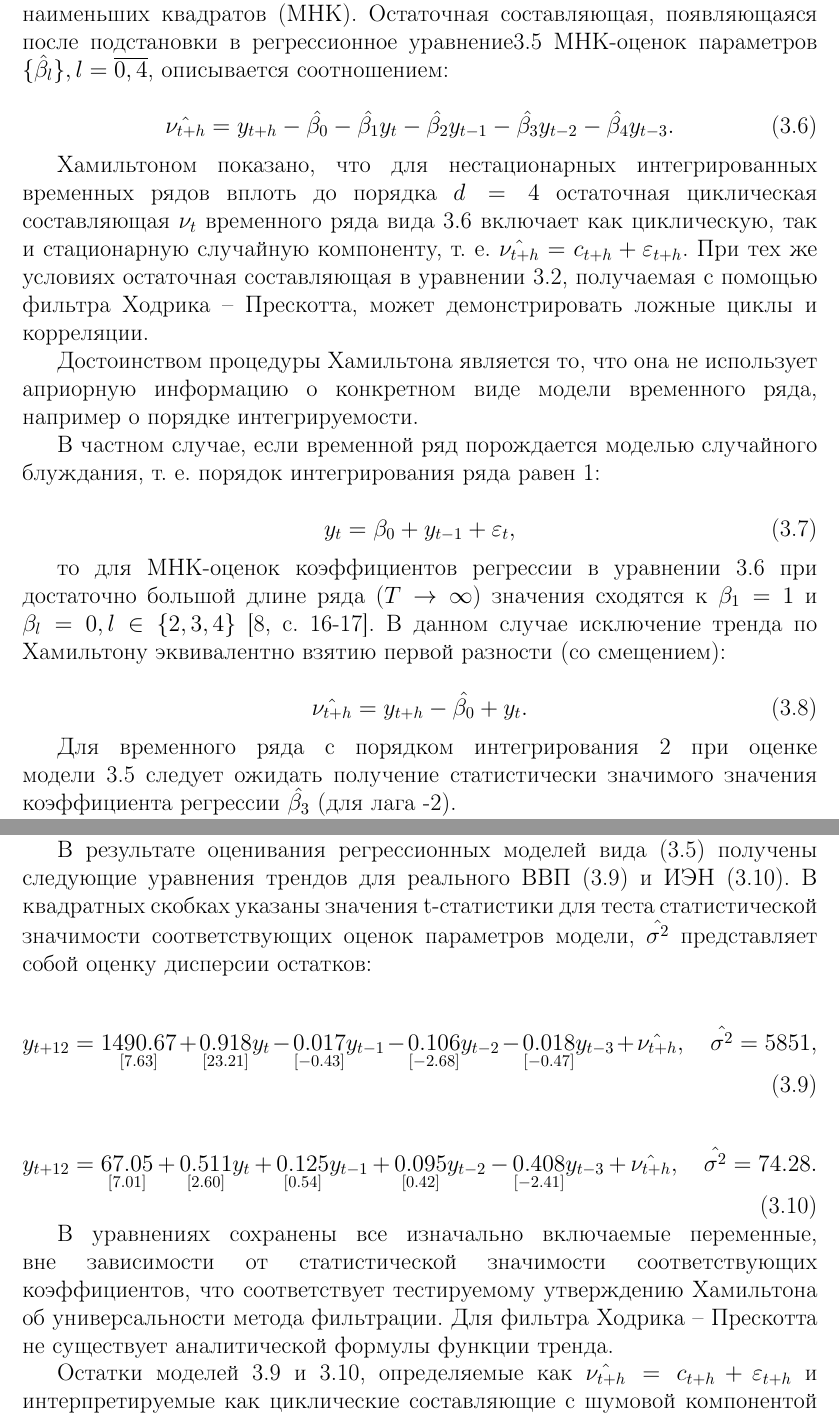
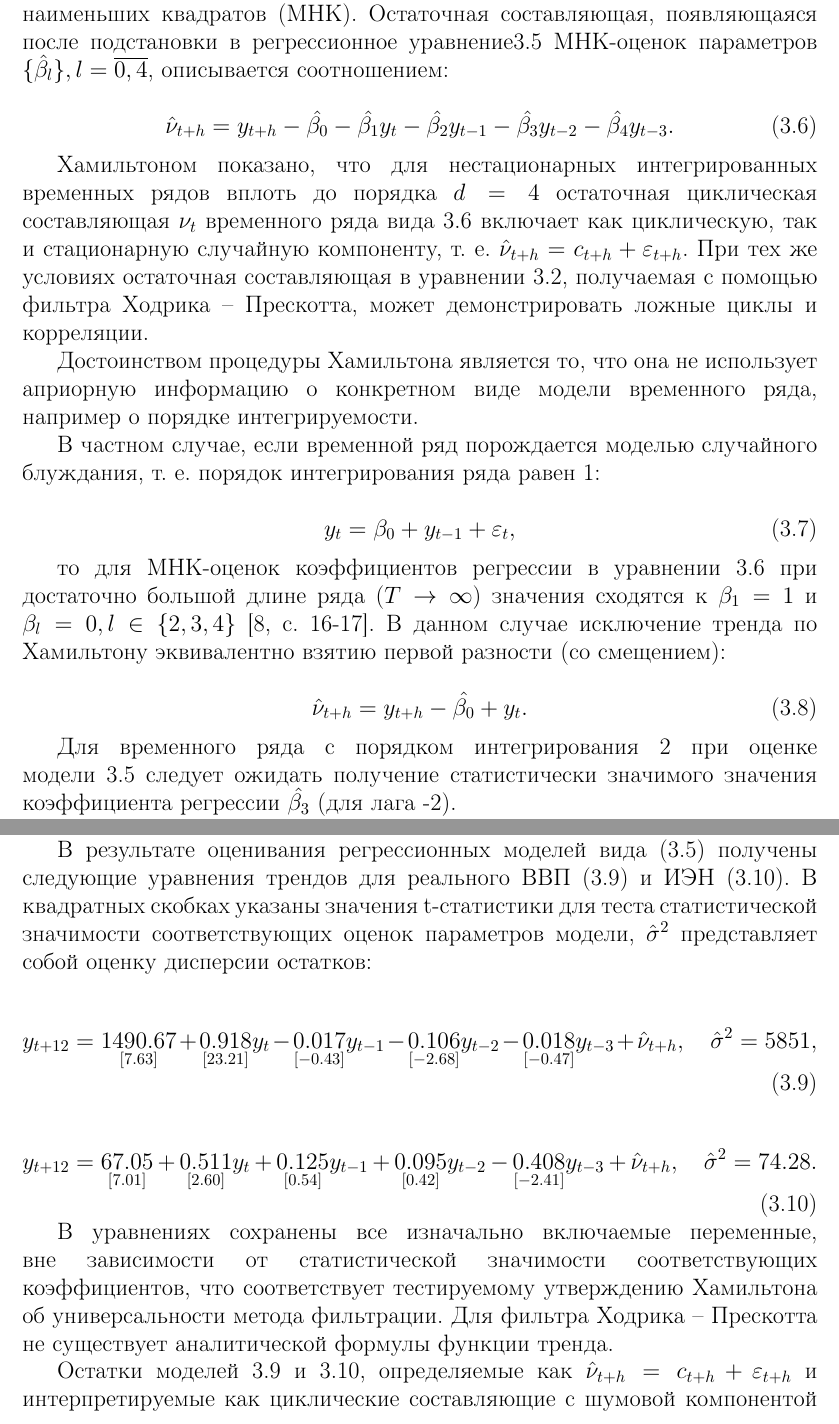
Before and after one commit to NowanIlfideme/diploma-work-tex, a LaTeX document (report/report.tex): two parts of pages 17 and 20 of 48, joined at a grey line, cut so that both start at the same text. Compiled offline with pdfLaTeX.

Commit message:
Fixed hats.

```diff
--- a/report/report.tex
+++ b/report/report.tex
@@ -295,12 +295,12 @@
 	Для оценивания параметров модели \ref{eq:ham_filter} используется обычный метод наименьших квадратов (МНК). Остаточная составляющая, появляющаяся после подстановки в регрессионное уравнение\ref{eq:ham_filter} МНК-оценок параметров $\{\hat{\beta_l}\}, l=\overline{0,4}$, описывается соотношением:
 
 	\begin{equation}
-	\hat{\nu_{t+h}} = y_{t+h} - \hat{\beta_0} - \hat{\beta_1} y_t
+	\hat{\nu}_{t+h} = y_{t+h} - \hat{\beta_0} - \hat{\beta_1} y_t
 	- \hat{\beta_2} y_{t-1} - \hat{\beta_3} y_{t-2} - \hat{\beta_4} y_{t-3} .
 	\label{eq:ham_resids}
 	\end{equation}
 
-	Хамильтоном показано, что для нестационарных интегрированных временных рядов вплоть до порядка $d=4$ остаточная циклическая составляющая $\nu_t$ временного ряда вида \ref{eq:ham_resids} включает как циклическую, так и стационарную случайную компоненту, т. е. $\hat{\nu_{t+h}}=c_{t+h} + \varepsilon_{t+h}$. При тех же условиях остаточная составляющая в уравнении \ref{eq:decomp1}, получаемая с помощью фильтра Ходрика – Прескотта, может демонстрировать ложные циклы и корреляции.
+	Хамильтоном показано, что для нестационарных интегрированных временных рядов вплоть до порядка $d=4$ остаточная циклическая составляющая $\nu_t$ временного ряда вида \ref{eq:ham_resids} включает как циклическую, так и стационарную случайную компоненту, т. е. $\hat{\nu}_{t+h}=c_{t+h} + \varepsilon_{t+h}$. При тех же условиях остаточная составляющая в уравнении \ref{eq:decomp1}, получаемая с помощью фильтра Ходрика – Прескотта, может демонстрировать ложные циклы и корреляции.
 
 	Достоинством процедуры Хамильтона является то, что она не использует априорную информацию о конкретном виде модели временного ряда, например о порядке интегрируемости.
 
@@ -314,7 +314,7 @@
 	то для МНК-оценок коэффициентов регрессии в уравнении \ref{eq:ham_resids} при достаточно большой длине ряда ($T \rightarrow \infty$) значения сходятся к $\beta_1 = 1$ и $\beta_l = 0, l \in \{2, 3, 4\}$ \cite[с. 16-17]{hamHP}. В данном случае исключение тренда по Хамильтону эквивалентно взятию первой разности (со смещением):
 
 	\begin{equation}
-	\hat{\nu_{t+h}} = y_{t+h} - \hat{\beta_0} + y_{t} .
+	\hat{\nu}_{t+h} = y_{t+h} - \hat{\beta_0} + y_{t} .
 	\label{eq:ham_unitroot_resid}
 	\end{equation}
 
@@ -371,7 +371,7 @@
 		}
 	\end{figure}
 
-	В результате оценивания регрессионных моделей вида (\ref{eq:ham_filter}) получены следующие уравнения трендов для реального ВВП (\ref{eq:ham_fitted1}) и ИЭН (\ref{eq:ham_fitted2}). В квадратных скобках указаны значения t-статистики для теста статистической значимости соответствующих оценок параметров модели, $\hat{\sigma^2}$ представляет собой оценку дисперсии остатков:
+	В результате оценивания регрессионных моделей вида (\ref{eq:ham_filter}) получены следующие уравнения трендов для реального ВВП (\ref{eq:ham_fitted1}) и ИЭН (\ref{eq:ham_fitted2}). В квадратных скобках указаны значения t-статистики для теста статистической значимости соответствующих оценок параметров модели, $\hat{\sigma}^2$ представляет собой оценку дисперсии остатков:
 
 
 	\begin{equation}
@@ -390,13 +390,13 @@
 		+ \underset{[0.54]}{0.125} y_{t-1}
 		+ \underset{[0.42]}{0.095} y_{t-2}
 		- \underset{[-2.41]}{0.408} y_{t-3}
-		+ \hat{\nu_{t+h}}, \quad \hat{\sigma^2}=74.28 .
+		+ \hat{\nu}_{t+h}, \quad \hat{\sigma}^2=74.28 .
 		\label{eq:ham_fitted2}
 	\end{equation}
 
 	В уравнениях сохранены все изначально включаемые переменные, вне зависимости от статистической значимости соответствующих коэффициентов, что соответствует тестируемому утверждению Хамильтона об универсальности метода фильтрации. Для фильтра Ходрика – Прескотта не существует аналитической формулы функции тренда.
 
-	Остатки моделей \ref{eq:ham_fitted1} и \ref{eq:ham_fitted2}, определяемые как $\hat{\nu_{t+h}} = c_{t+h} + \varepsilon_{t+h}$ и интерпретируемые как циклические составляющие с шумовой компонентой для реального ВВП и ИЭН, изображены на рисунках \ref{fig:rr5} и \ref{fig:rr6} соответственно.
+	Остатки моделей \ref{eq:ham_fitted1} и \ref{eq:ham_fitted2}, определяемые как $\hat{\nu}_{t+h} = c_{t+h} + \varepsilon_{t+h}$ и интерпретируемые как циклические составляющие с шумовой компонентой для реального ВВП и ИЭН, изображены на рисунках \ref{fig:rr5} и \ref{fig:rr6} соответственно.
 
 	\begin{figure}
 		\label{fig:rr5}
```
Also changed, not shown: report/report.pdf, report/report.tex (4 more changed lines).
